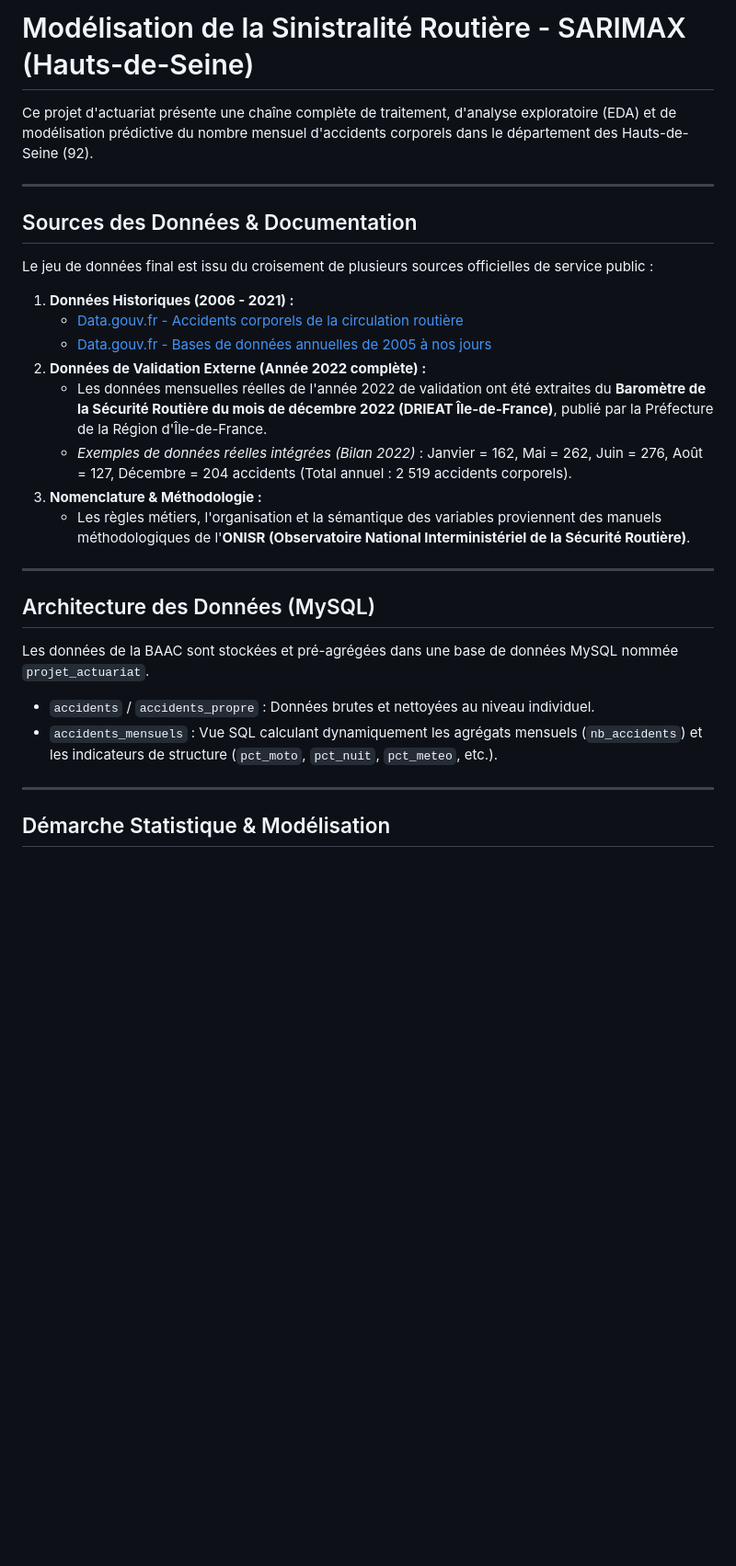
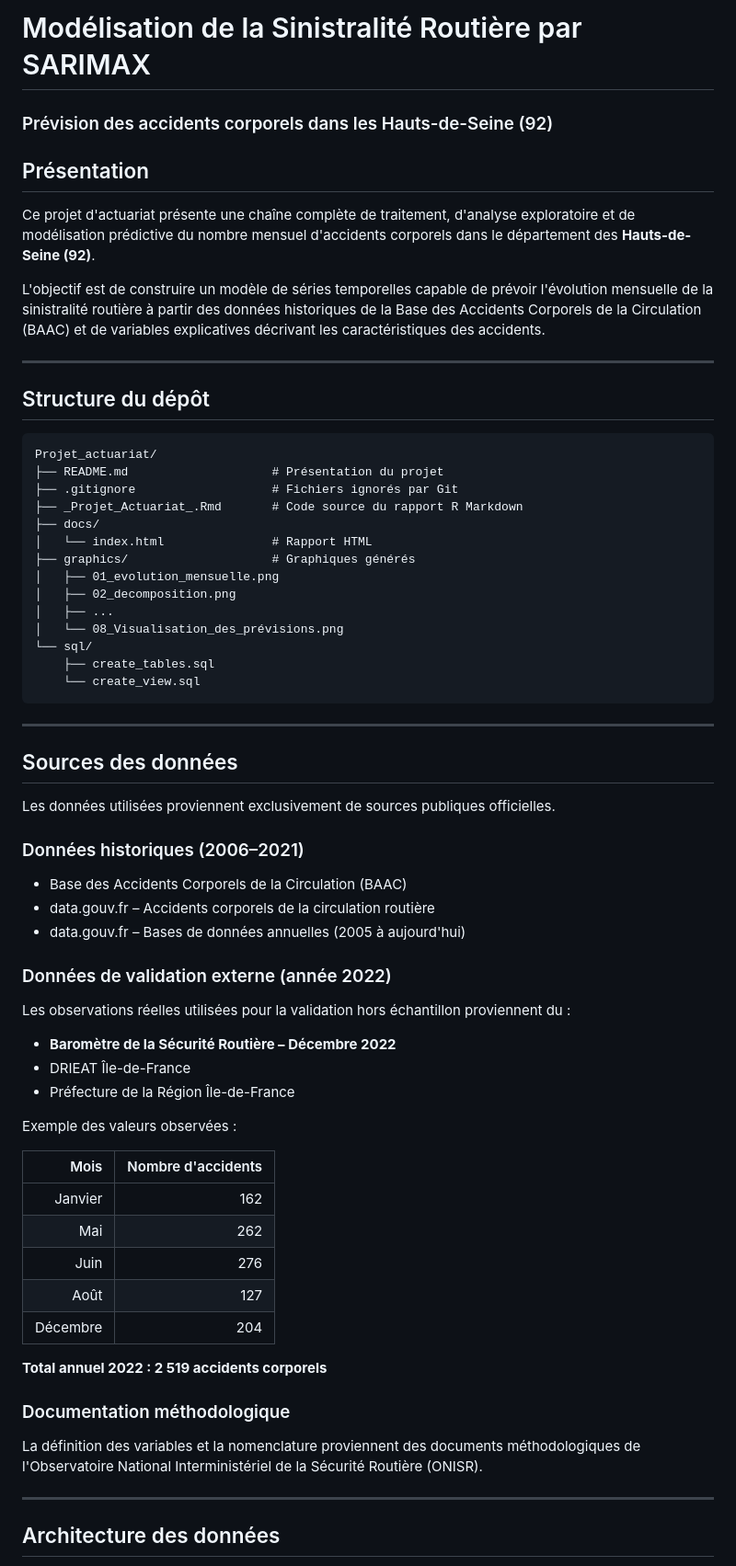
Before and after one commit to Magda242424/Projet_actuariat, a Markdown page: README.md, the part around one of its changes. Shown at 92% size. Drawn GitHub-style; blank space fills up the shorter version.

````diff
--- a/README.md
+++ b/README.md
@@ -1,31 +1,70 @@
-# Modélisation de la Sinistralité Routière - SARIMAX (Hauts-de-Seine)
+# Modélisation de la Sinistralité Routière par SARIMAX
+### Prévision des accidents corporels dans les Hauts-de-Seine (92)
 
-Ce projet d'actuariat présente une chaîne complète de traitement, d'analyse exploratoire (EDA) et de modélisation prédictive du nombre mensuel d'accidents corporels dans le département des Hauts-de-Seine (92).
+## Présentation
+
+Ce projet d'actuariat présente une chaîne complète de traitement, d'analyse exploratoire et de modélisation prédictive du nombre mensuel d'accidents corporels dans le département des **Hauts-de-Seine (92)**.
+
+L'objectif est de construire un modèle de séries temporelles capable de prévoir l'évolution mensuelle de la sinistralité routière à partir des données historiques de la Base des Accidents Corporels de la Circulation (BAAC) et de variables explicatives décrivant les caractéristiques des accidents.
 
 ---
 
-##  Sources des Données & Documentation
+## Structure du dépôt
 
-Le jeu de données final est issu du croisement de plusieurs sources officielles de service public :
-
-1. **Données Historiques (2006 - 2021) :**
-   * [Data.gouv.fr - Accidents corporels de la circulation routière](https://www.data.gouv.fr/datasets/accidents-corporels-de-la-circulation-routiere)
-   * [Data.gouv.fr - Bases de données annuelles de 2005 à nos jours](https://www.data.gouv.fr/datasets/bases-de-donnees-annuelles-des-accidents-corporels-de-la-circulation-routiere-annees-de-2005-a-2024)
-2. **Données de Validation Externe (Année 2022 complète) :**
-   * Les données mensuelles réelles de l'année 2022 de validation ont été extraites du **Baromètre de la Sécurité Routière du mois de décembre 2022 (DRIEAT Île-de-France)**, publié par la Préfecture de la Région d'Île-de-France.
-   * *Exemples de données réelles intégrées (Bilan 2022)* : Janvier = 162, Mai = 262, Juin = 276, Août = 127, Décembre = 204 accidents (Total annuel : 2 519 accidents corporels).
-3. **Nomenclature & Méthodologie :**
-   * Les règles métiers, l'organisation et la sémantique des variables proviennent des manuels méthodologiques de l'**ONISR (Observatoire National Interministériel de la Sécurité Routière)**.
+```text
+Projet_actuariat/
+├── README.md                    # Présentation du projet
+├── .gitignore                   # Fichiers ignorés par Git
+├── _Projet_Actuariat_.Rmd       # Code source du rapport R Markdown
+├── docs/
+│   └── index.html               # Rapport HTML
+├── graphics/                    # Graphiques générés
+│   ├── 01_evolution_mensuelle.png
+│   ├── 02_decomposition.png
+│   ├── ...
+│   └── 08_Visualisation_des_prévisions.png
+└── sql/
+    ├── create_tables.sql
+    └── create_view.sql
+```
 
 ---
 
-##  Architecture des Données (MySQL)
+## Sources des données
 
-Les données de la BAAC sont stockées et pré-agrégées dans une base de données MySQL nommée `projet_actuariat`.
-* `accidents` / `accidents_propre` : Données brutes et nettoyées au niveau individuel.
-* `accidents_mensuels` : Vue SQL calculant dynamiquement les agrégats mensuels (`nb_accidents`) et les indicateurs de structure (`pct_moto`, `pct_nuit`, `pct_meteo`, etc.).
+Les données utilisées proviennent exclusivement de sources publiques officielles.
+
+### Données historiques (2006–2021)
+
+- Base des Accidents Corporels de la Circulation (BAAC)
+- data.gouv.fr – Accidents corporels de la circulation routière
+- data.gouv.fr – Bases de données annuelles (2005 à aujourd'hui)
+
+### Données de validation externe (année 2022)
+
+Les observations réelles utilisées pour la validation hors échantillon proviennent du :
+
+- **Baromètre de la Sécurité Routière – Décembre 2022**
+- DRIEAT Île-de-France
+- Préfecture de la Région Île-de-France
+
+Exemple des valeurs observées :
+
+| Mois | Nombre d'accidents |
+|------:|-------------------:|
+| Janvier | 162 |
+| Mai | 262 |
+| Juin | 276 |
+| Août | 127 |
+| Décembre | 204 |
+
+**Total annuel 2022 : 2 519 accidents corporels**
+
+### Documentation méthodologique
+
+La définition des variables et la nomenclature proviennent des documents méthodologiques de l'Observatoire National Interministériel de la Sécurité Routière (ONISR).
 
 ---
 
-##  Démarche Statistique & Modélisation
+## Architecture des données
 
````
Also changed, not shown: other parts of README.md (+160 -9 lines).
